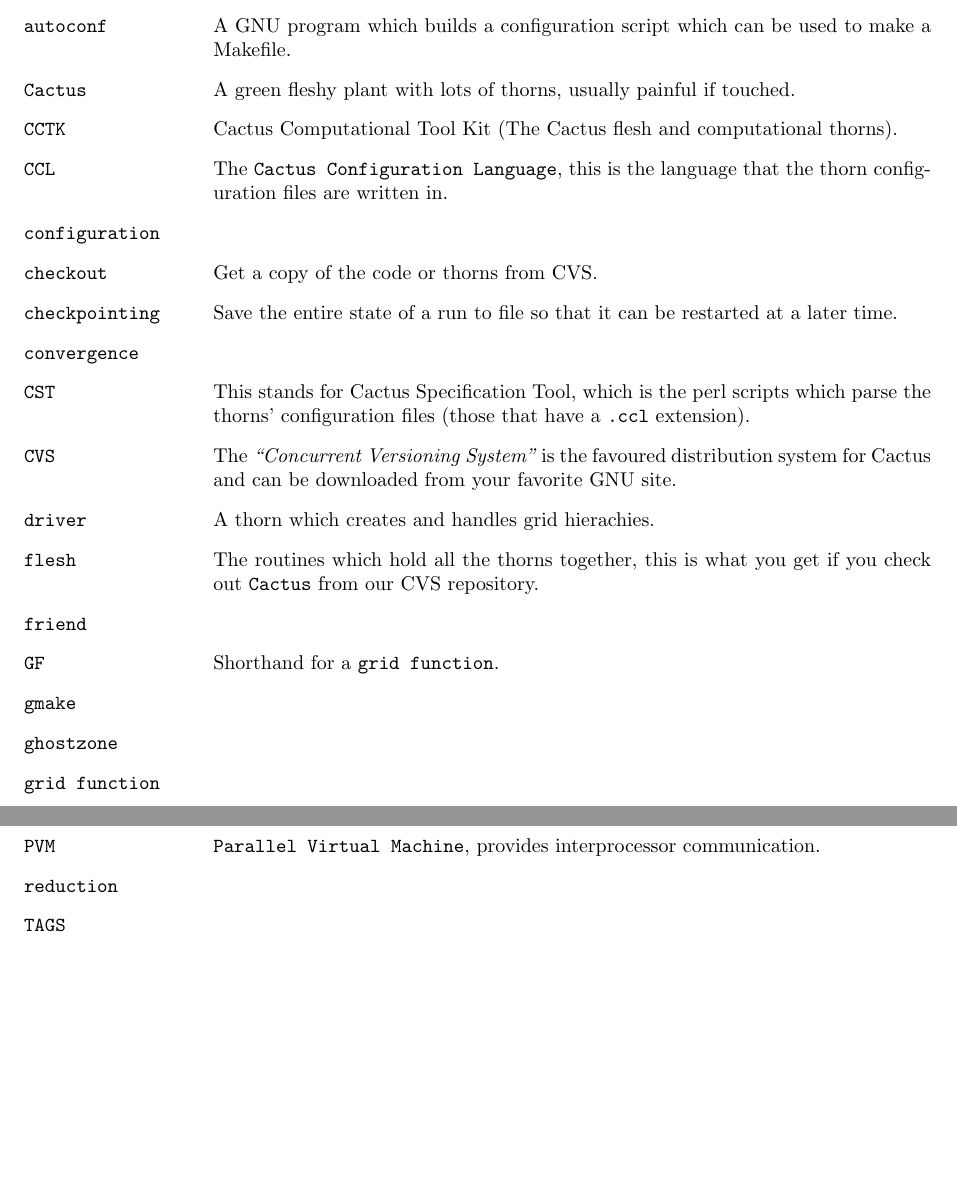
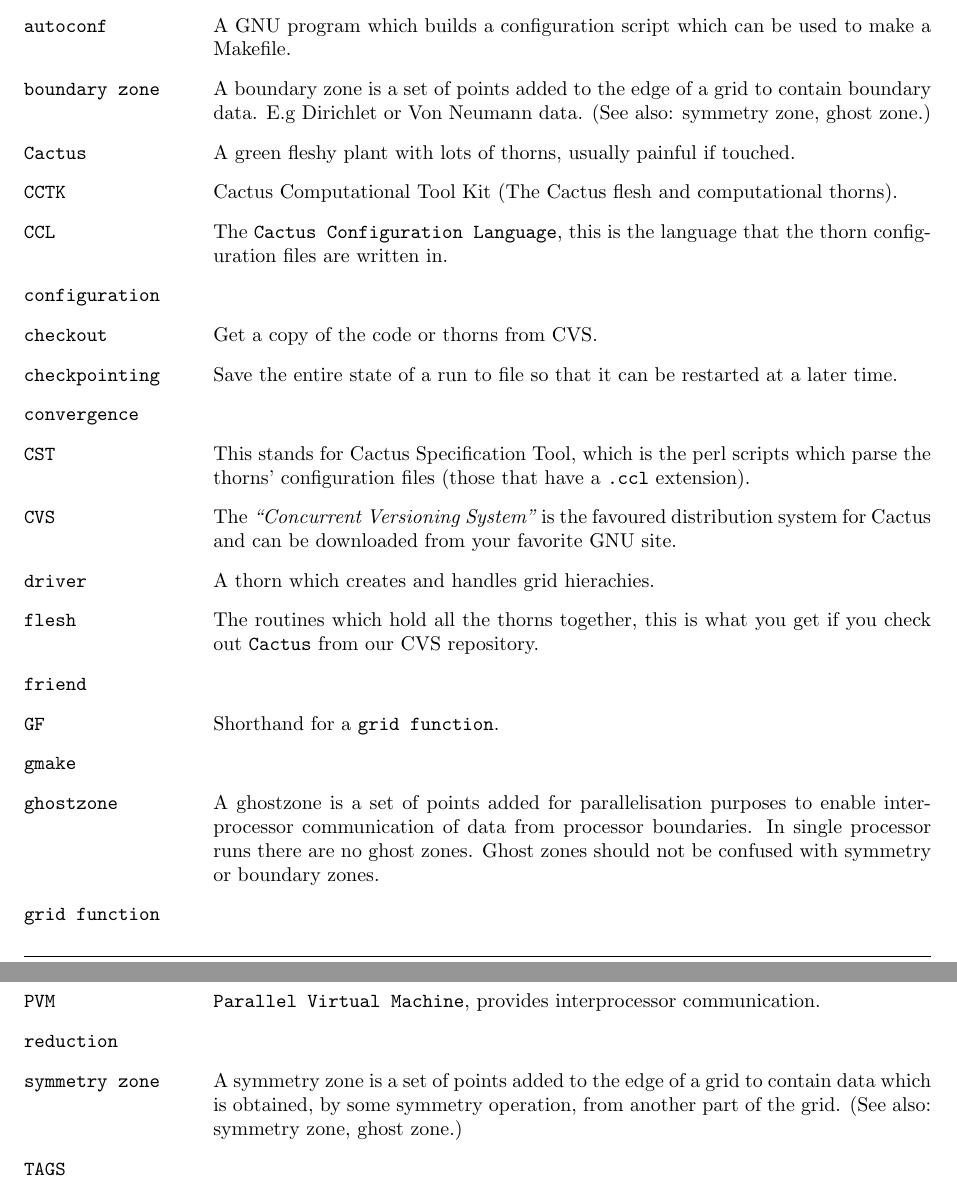
Before and after one commit to max-morris/Cactus, a LaTeX document (doc/UsersGuide/UsersGuide.tex, which reads doc/UsersGuide/Appendices.tex): two parts of pages 278 and 279 of 296, joined at a grey line, cut so that both start at the same text, the shorter picture padded with empty space. Compiled offline with pdfLaTeX.

Commit message:
Added definitions of ghost zone, boundary zone and symmetry zone.
Tom


git-svn-id: https://svn.cactuscode.org/flesh/trunk@2821 17b73243-c579-4c4c-a9d2-2d5706c11dac

```diff
--- a/doc/UsersGuide/Appendices.tex
+++ b/doc/UsersGuide/Appendices.tex
@@ -18,6 +18,9 @@
 \item[{\tt arrangement}] A collection of thorns.
 \item[{\tt autoconf}] A GNU program which builds a configuration
    script which can be used to make a Makefile.
+\item[{\tt boundary zone}] A boundary zone is a set of points added to
+the edge of a grid to contain boundary data.  E.g Dirichlet or Von
+Neumann data.  (See also: symmetry zone, ghost zone.)
 \item[{\tt Cactus}] A green fleshy plant with lots of thorns, usually painful if touched.
 \item[{\tt CCTK}] Cactus Computational Tool Kit (The Cactus flesh and
             computational thorns).
@@ -40,6 +43,10 @@
 \item[{\tt GF}] Shorthand for a {\tt grid function}.
 \item[{\tt gmake}]
 \item[{\tt ghostzone}]
+A ghostzone is a set of points added for parallelisation purposes to
+enable inter-processor communication of data from processor
+boundaries.  In single processor runs there are no ghost zones.
+Ghost zones should not be confused with symmetry or boundary zones.
 \item[{\tt grid function}]
 \item[{\tt grid hierarchy}] A computational grid, and the grid variables associated with it.
 \item[{\tt grid scalar}]
@@ -61,6 +68,9 @@
 \item[{\tt PVM}]  {\tt Parallel Virtual Machine}, provides interprocessor
   communication.
 \item[{\tt reduction}]
+\item[{\tt symmetry zone}] A symmetry zone is a set of points added to
+the edge of a grid to contain data which is obtained, by some symmetry
+operation, from another part of the grid. (See also: symmetry zone, ghost zone.)
 \item[{\tt TAGS}]
 \item[{\tt target}]
 \item[{\tt thorn}] A collection of subroutines with a definite interface
```
